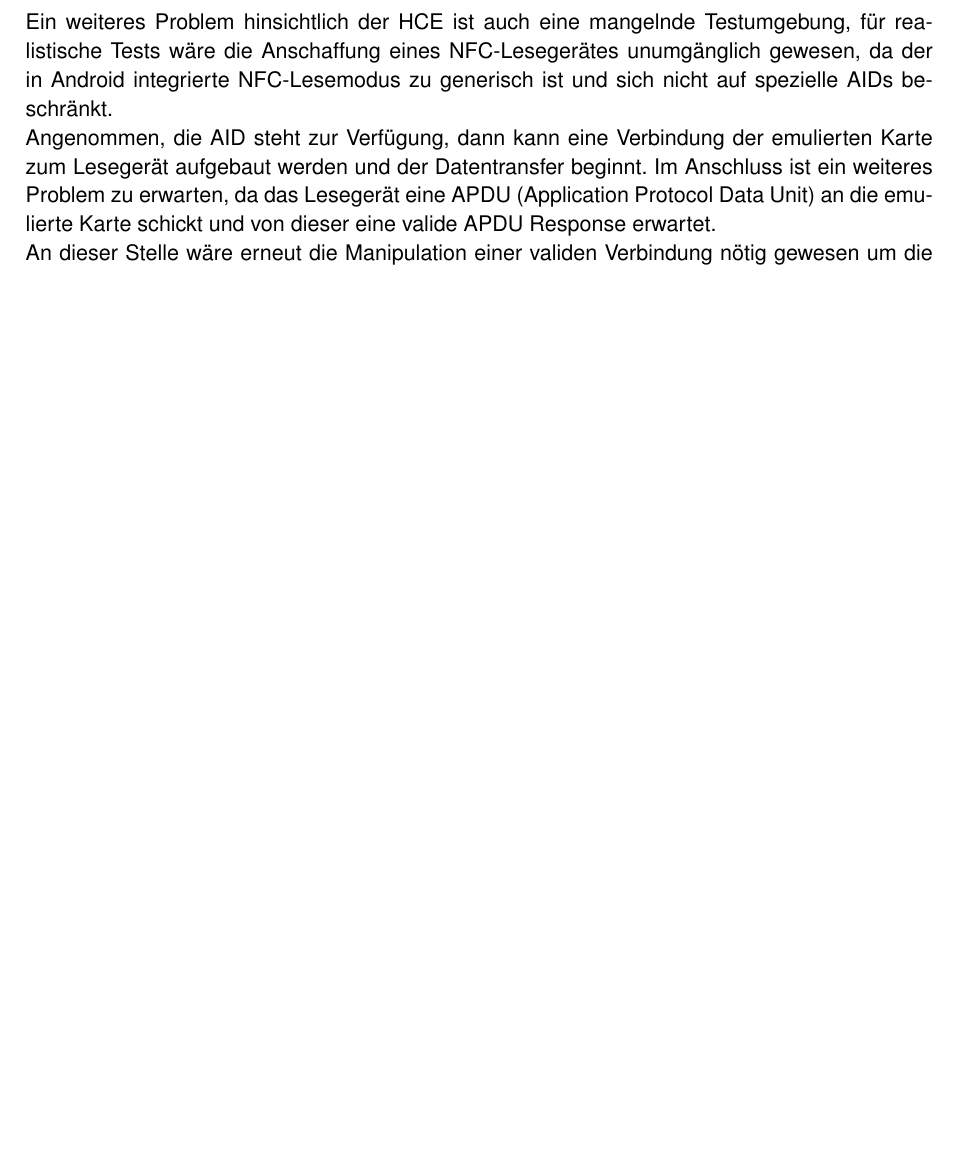
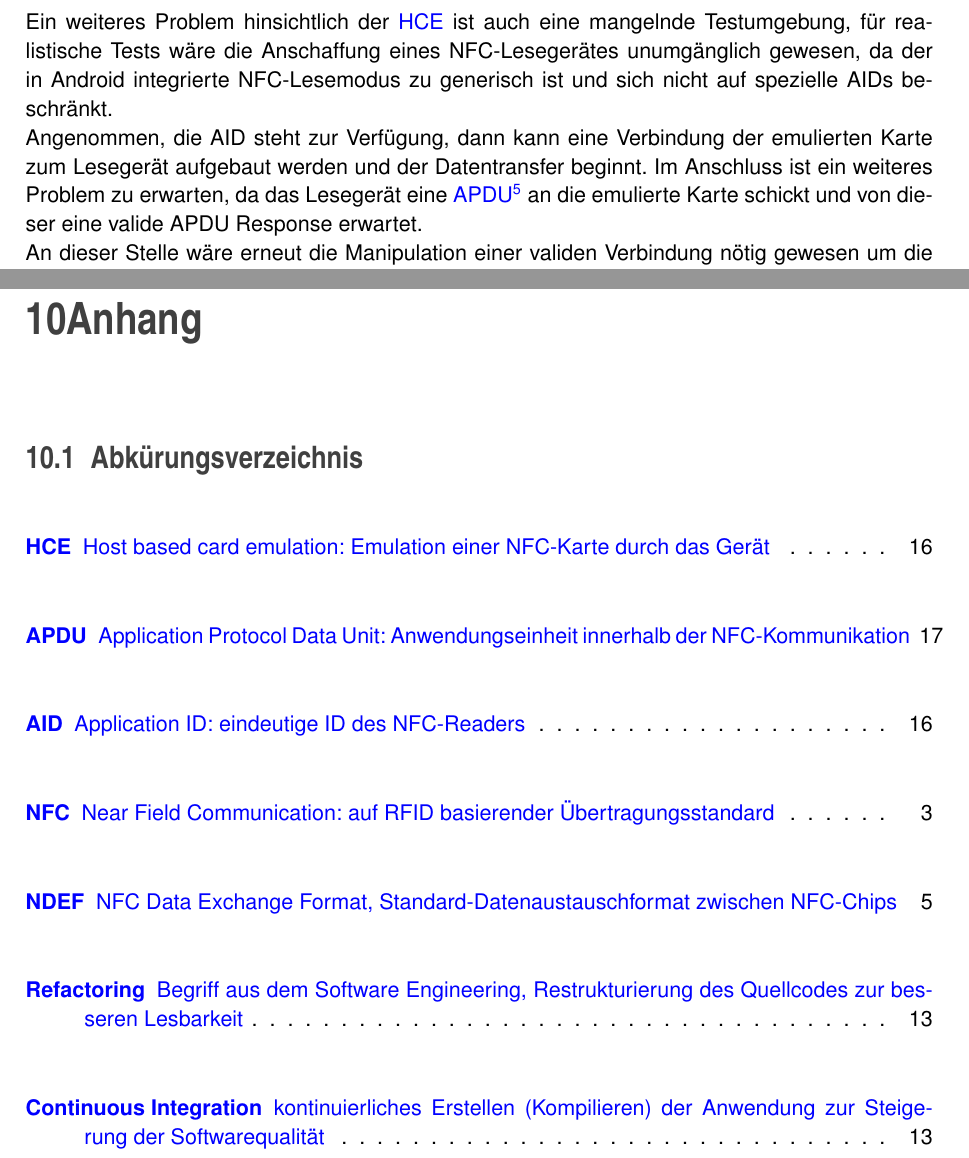
Before and after one commit to NFCdroid/doku, a LaTeX document (main.tex): part of page 17 of 20 before the commit and two parts of pages 18 and 22 of 22 after it, the two joined at a grey line, cut so that both start at the same text, the shorter picture padded with empty space. Compiled offline with pdfLaTeX.

Commit message:
Abkvz reingepackt

```diff
--- a/main.tex
+++ b/main.tex
@@ -22,6 +22,7 @@
 \usepackage{courier}
 \usepackage{amssymb}
 \usepackage{sectsty}
+\usepackage[printonlyused,withpage,footnote]{acronym}
 
 \renewcommand{\familydefault}{\sfdefault}
 \allsectionsfont{%
@@ -470,7 +470,8 @@ Folglich wäre es notwendig gewesen, die App auf mehrere A\+I\+Ds zu registriere
-Ein weiteres Problem hinsichtlich der H\+CE ist auch eine mangelnde Testumgebung, für realistische Tests wäre die Anschaffung eines N\+F\+C-\/\+Lesegerätes unumgänglich gewesen, da der in Android integrierte N\+F\+C-\/\+Lesemodus zu generisch ist und sich nicht auf spezielle A\+I\+Ds beschränkt. \\
+Folglich wäre es notwendig gewesen, die App auf mehrere A\+I\+Ds zu registrieren. Für die anfängliche Idee, die Hf\+T\+L-\/\+Zugangskarte zu emulieren, hätte selbst die Kenntnis der A\+ID nicht ausgereicht, da diese ein Secure Element beinhaltet und dieses von der \ac{HCE} nicht abgedeckt werden kann. \newpage
+Ein weiteres Problem hinsichtlich der \ac{HCE} ist auch eine mangelnde Testumgebung, für realistische Tests wäre die Anschaffung eines N\+F\+C-\/\+Lesegerätes unumgänglich gewesen, da der in Android integrierte N\+F\+C-\/\+Lesemodus zu generisch ist und sich nicht auf spezielle A\+I\+Ds beschränkt. \\
 Angenommen, die A\+ID steht zur Verfügung, dann kann eine Verbindung der emulierten Karte zum Lesegerät aufgebaut werden und der Datentransfer beginnt.
-Im Anschluss ist ein weiteres Problem zu erwarten, da das Lesegerät eine A\+P\+DU (Application Protocol Data Unit) an die emulierte Karte schickt und von dieser eine valide A\+P\+DU Response erwartet. \\
-An dieser Stelle wäre erneut die Manipulation einer validen Verbindung nötig gewesen um die korrekte A\+P\+DU Response auszulesen. In Anbetracht dieser technischen Einschränkungen haben wir uns gegen die Implementierung der Kartenemulation entschieden.
+Im Anschluss ist ein weiteres Problem zu erwarten, da das Lesegerät eine \ac{APDU} an die emulierte Karte schickt und von dieser eine valide APDU Response erwartet. \\
+An dieser Stelle wäre erneut die Manipulation einer validen Verbindung nötig gewesen um die korrekte APDU Response auszulesen. In Anbetracht dieser technischen Einschränkungen haben wir uns gegen die Implementierung der Kartenemulation entschieden.
 
 \section{Entwicklungsmodell}
 
@@ -518,6 +519,20 @@ Die App ließe sich auf verschiedene Weisen erweitern. Das Unterstützen von Kon
 \newpage
 \phantomsection
 
+\chapter{Anhang}
+\section{Abkürungsverzeichnis}
+%Abkürzungen
+\begin{acronym}
+	\acro{HCE}{Host based card emulation: Emulation einer NFC-Karte durch das Gerät}
+	\acro{APDU}{Application Protocol Data Unit: Anwendungseinheit innerhalb der NFC-Kommunikation}
+	\acro{AID}{Application ID: eindeutige ID des NFC-Readers}
+	\acro{NFC}{Near Field Communication: auf RFID basierender Übertragungsstandard}
+	\acro{NDEF}{NFC Data Exchange Format, Standard-Datenaustauschformat zwischen NFC-Chips}
+	\acro{Refactoring}{Begriff aus dem Software Engineering, Restrukturierung des Quellcodes zur besseren Lesbarkeit}
+	\acro{Continuous Integration}{kontinuierliches Erstellen (Kompilieren) der Anwendung zur Steigerung der Softwarequalität}
+\end{acronym}
+
+
 \addcontentsline{toc}{chapter}{Index}
 \printindex
 
```
Also changed, not shown: main.tex (13 more changed lines).
